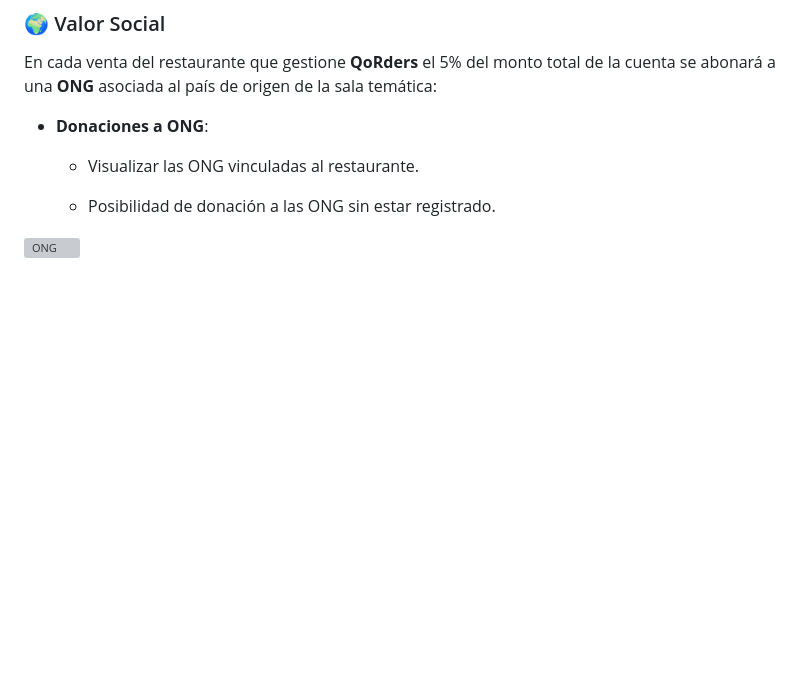
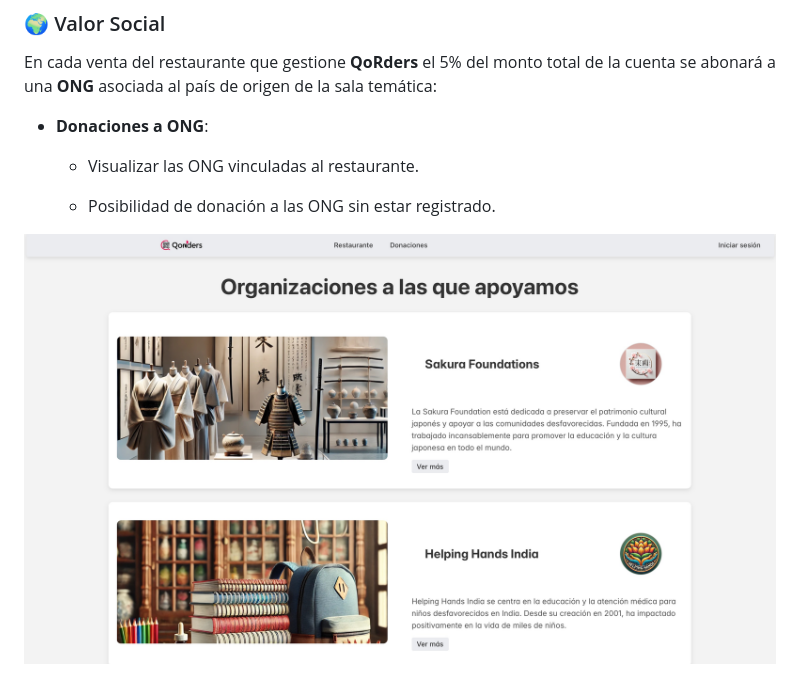
Before and after one commit to CainMartinez/Laravel_SpringBoot_Vue_MySql, a Markdown page: README.md, the part around one of its changes. Drawn GitHub-style; blank space fills up the shorter version; grey boxes are pictures that could not be loaded.

```diff
--- a/README.md
+++ b/README.md
@@ -177,7 +177,7 @@ En cada venta del restaurante que gestione **QoRders** el 5% del monto total de
 
   - Posibilidad de donación a las ONG sin estar registrado.
 
-![ONG](QoRders/images/ong.png)
+![ONG](QoRders/images/ONG.png)
 
 ![Donaciones](QoRders/images/donaciones.png)
 
```
Also changed, not shown: other parts of README.md (+1 -1 lines).
